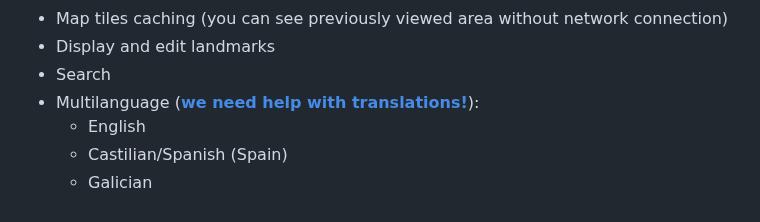
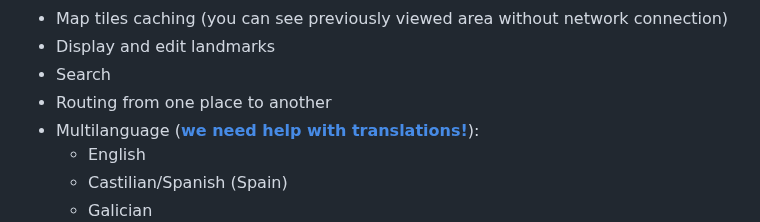
Before and after one commit to artem78/s60-maps, a Markdown page: docs/README.md, the part around one of its changes. GitHub-like rendering.

Commit message:
readme: add routing to readme

```diff
--- a/docs/README.md
+++ b/docs/README.md
@@ -22,6 +22,7 @@ Map and navigation app for [*Symbian OS 9.x*](https://en.wikipedia.org/wiki/Symb
 - Map tiles caching (you can see previously viewed area without network connection)
 - Display and edit landmarks
 - Search
+- Routing from one place to another
 - Multilanguage (**[we need help with translations!](/docs/CONTRIBUTING.md#localization)**):
   - English
   - Castilian/Spanish (Spain)
```
Also changed, not shown: other parts of docs/README.md (+1 -1 lines), docs/images/routing.png (added).
